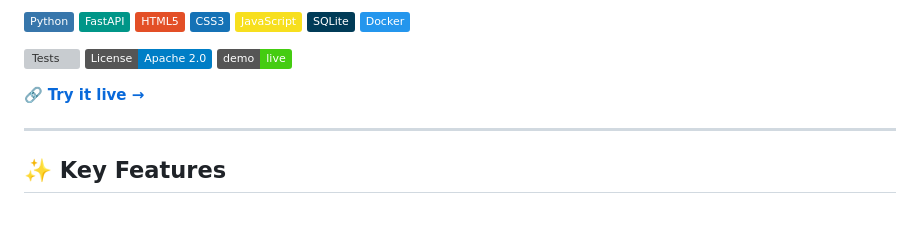
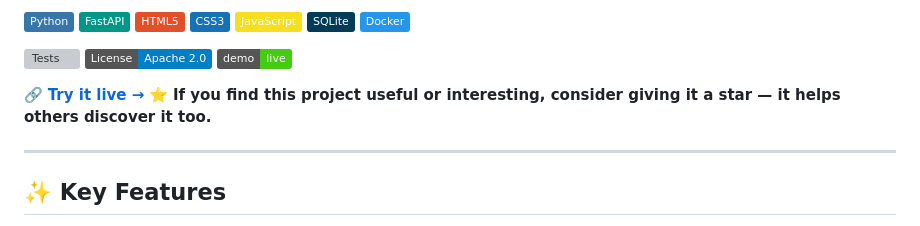
Before and after one commit to muhilvannan16/Repo-Analyzer, a Markdown page: README.md, the part around the change. GitHub-like rendering; badges without logos; grey boxes are pictures that could not be loaded.

```diff
--- a/README.md
+++ b/README.md
@@ -15,6 +15,7 @@
 [![Live Demo](https://img.shields.io/badge/demo-live-brightgreen)](https://repo-analyzer-ts4d.onrender.com)
 
 🔗 **[Try it live →](https://repo-analyzer-ts4d.onrender.com)**
+⭐ **If you find this project useful or interesting, consider giving it a star — it helps others discover it too.**
 
 ---
 
```
